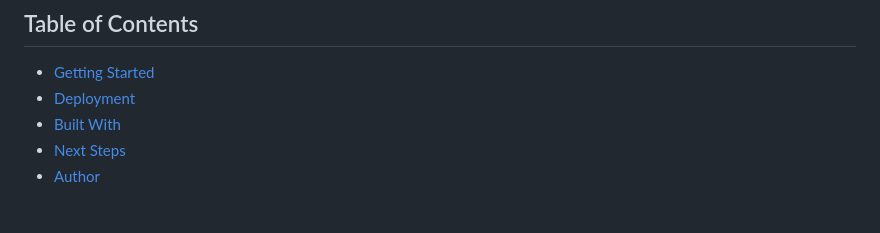
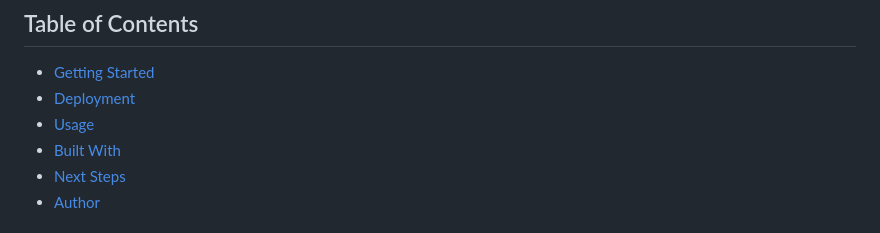
Before and after one commit to theprivacydev/engineer-portfolio, a Markdown page: README.md, the part around the change printed below. GitHub-like rendering.

```diff
--- a/README.md
+++ b/README.md
@@ -6,6 +6,7 @@ Frontend Web Developer with a background in healthcare. Began as a self-taught d
 ## Table of Contents
 * [Getting Started](#getting-started)
 * [Deployment](#deployment)
+* [Usage](#usage)
 * [Built With](#built-with)
 * [Next Steps](#next-steps)
 * [Author](#author)
```
Also changed, not shown: other parts of README.md (+3 -0 lines), assets/images/about_me.png (deleted), assets/images/eye-code.jpg (added), 6 other files.
